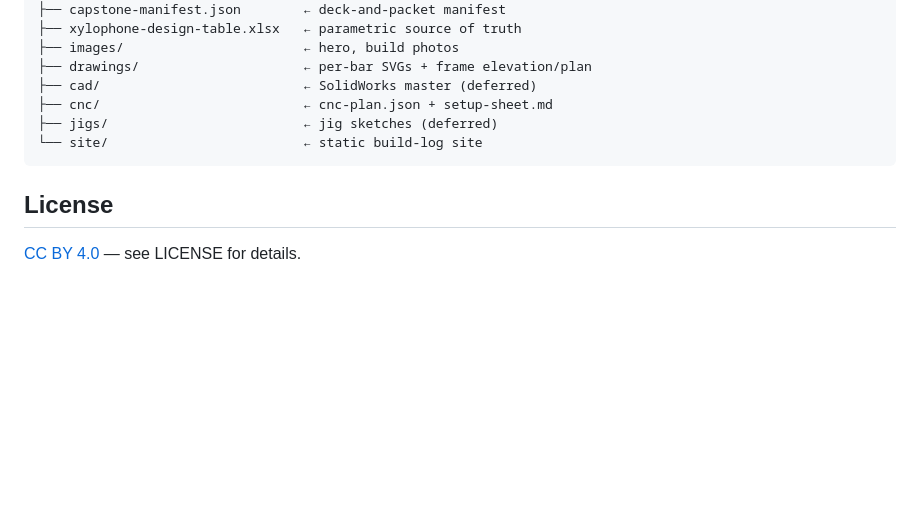
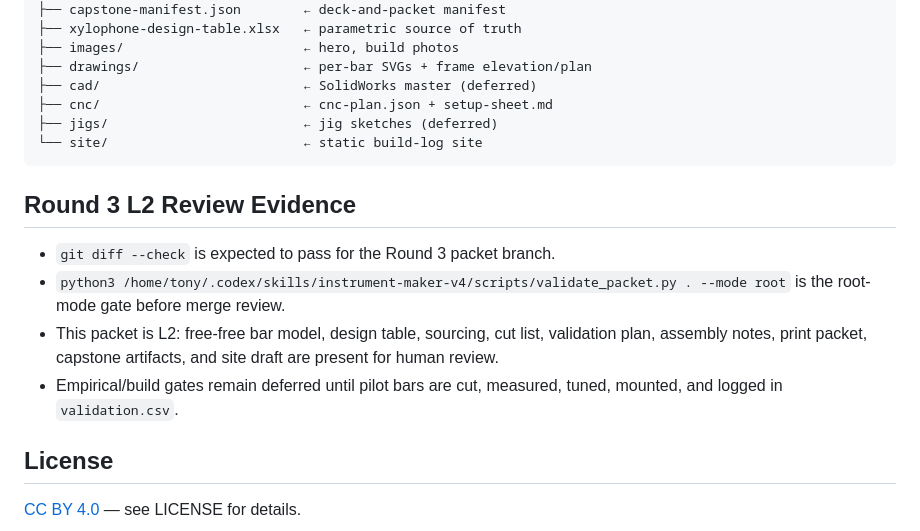
Before and after one commit to tonykoop/xylophone, a Markdown page: README.md, the part around the change. Drawn GitHub-style; blank space fills up the shorter version.

Commit message:
docs: record round 3 L2 build-packet gate (#2)
Co-authored-by: AI Bot <bot@example.com>

````diff
--- a/README.md
+++ b/README.md
@@ -119,6 +119,17 @@ xylophone/
 └── site/                         ← static build-log site
 ```
 
+## Round 3 L2 Review Evidence
+
+- `git diff --check` is expected to pass for the Round 3 packet branch.
+- `python3 /home/tony/.codex/skills/instrument-maker-v4/scripts/validate_packet.py . --mode root`
+  is the root-mode gate before merge review.
+- This packet is L2: free-free bar model, design table, sourcing, cut list,
+  validation plan, assembly notes, print packet, capstone artifacts, and site
+  draft are present for human review.
+- Empirical/build gates remain deferred until pilot bars are cut, measured,
+  tuned, mounted, and logged in `validation.csv`.
+
 ## License
 
 [CC BY 4.0](LICENSE) — see LICENSE for details.
````
